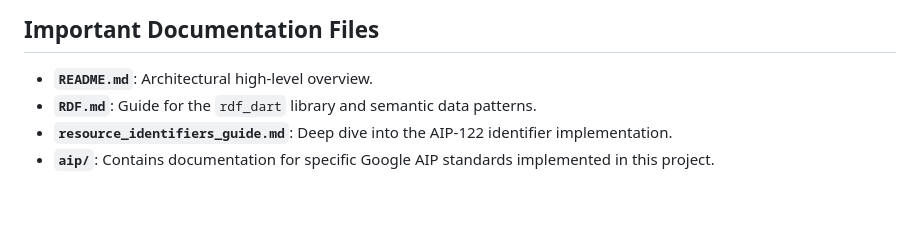
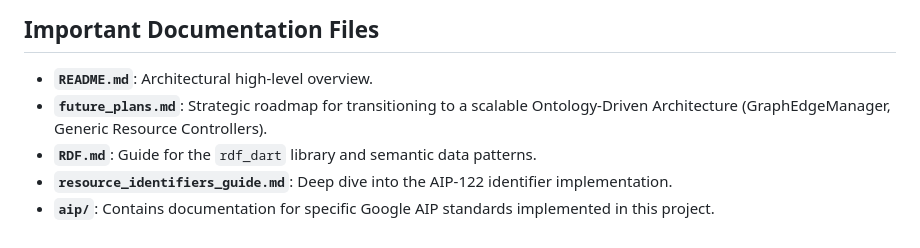
Before and after one commit to mark-dropbear/isolate_core, a Markdown page: GEMINI.md, the part around the change. Rendered like a GitHub page; blank space fills up the shorter version.

```diff
--- a/GEMINI.md
+++ b/GEMINI.md
@@ -48,6 +48,7 @@ The codebase is organized into discrete architectural boundaries to ensure a str
 ## Important Documentation Files
 
 - **`README.md`**: Architectural high-level overview.
+- **`future_plans.md`**: Strategic roadmap for transitioning to a scalable Ontology-Driven Architecture (GraphEdgeManager, Generic Resource Controllers).
 - **`RDF.md`**: Guide for the `rdf_dart` library and semantic data patterns.
 - **`resource_identifiers_guide.md`**: Deep dive into the AIP-122 identifier implementation.
 - **`aip/`**: Contains documentation for specific Google AIP standards implemented in this project.
```
Also changed, not shown: README.md (+8 -0 lines).
